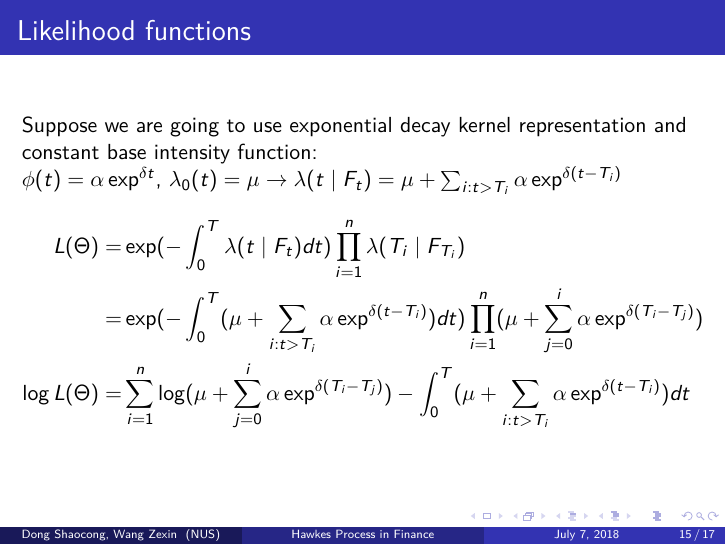
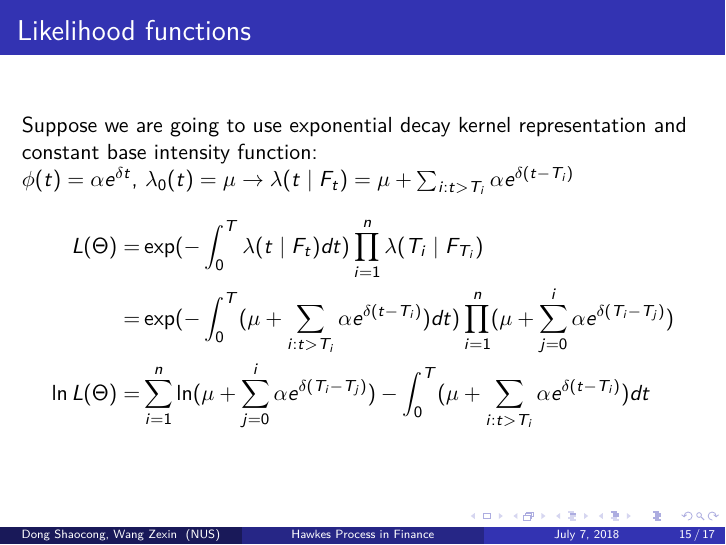
Before and after one commit to ShaocongDong/HawkesPresentation, LaTeX slides (slides.tex): page 15 of 17. Compiled offline with pdfLaTeX.

Commit message:
Correct typo in derivation

```diff
--- a/slides.tex
+++ b/slides.tex
@@ -215,12 +215,12 @@ L(\Theta) = &\prod_{i=1}^n f(T_{i}) \prod_{i=1}^n (1-F_{T_{i-1}}(T_i)) (1-F_{T_{
 \begin{frame}
 \frametitle{Likelihood functions}
 Suppose we are going to use exponential decay kernel representation and constant base intensity function:\\
-$\phi(t) = \alpha \exp^{\delta t}$, $\lambda_0(t) = \mu \to \lambda(t \mid F_{t}) = \mu + \sum_{i: t>T_i} \alpha \exp^{\delta (t - T_{i})}$
+$\phi(t) = \alpha e^{\delta t}$, $\lambda_0(t) = \mu \to \lambda(t \mid F_{t}) = \mu + \sum_{i: t>T_i} \alpha e^{\delta (t - T_{i})}$
 \begin{equation*}
 \begin{split}
 L(\Theta) = &\exp(-\int_{0}^{T} \lambda(t \mid F_t) dt) \prod_{i=1}^n \lambda(T_i \mid F_{T_{i}})\\
-= &\exp(-\int_{0}^{T}  (\mu + \sum_{i: t>T_i} \alpha \exp^{\delta (t - T_i)}) dt) \prod_{i=1}^n (\mu + \sum_{j=0}^i \alpha \exp^{\delta (T_i - T_j)})\\
-\log L(\Theta) = & \sum_{i=1}^n \log (\mu + \sum_{j=0}^i \alpha \exp^{\delta (T_i - T_j)}) -\int_{0}^{T}  (\mu + \sum_{i: t>T_i} \alpha \exp^{\delta (t - T_i)}) dt
+= &\exp(-\int_{0}^{T}  (\mu + \sum_{i: t>T_i} \alpha e^{\delta (t - T_i)}) dt) \prod_{i=1}^n (\mu + \sum_{j=0}^i \alpha e^{\delta (T_i - T_j)})\\
+\ln L(\Theta) = & \sum_{i=1}^n \ln (\mu + \sum_{j=0}^i \alpha e^{\delta (T_i - T_j)}) -\int_{0}^{T}  (\mu + \sum_{i: t>T_i} \alpha e^{\delta (t - T_i)}) dt
 \end{split}
 \end{equation*}
 \end{frame}
```
